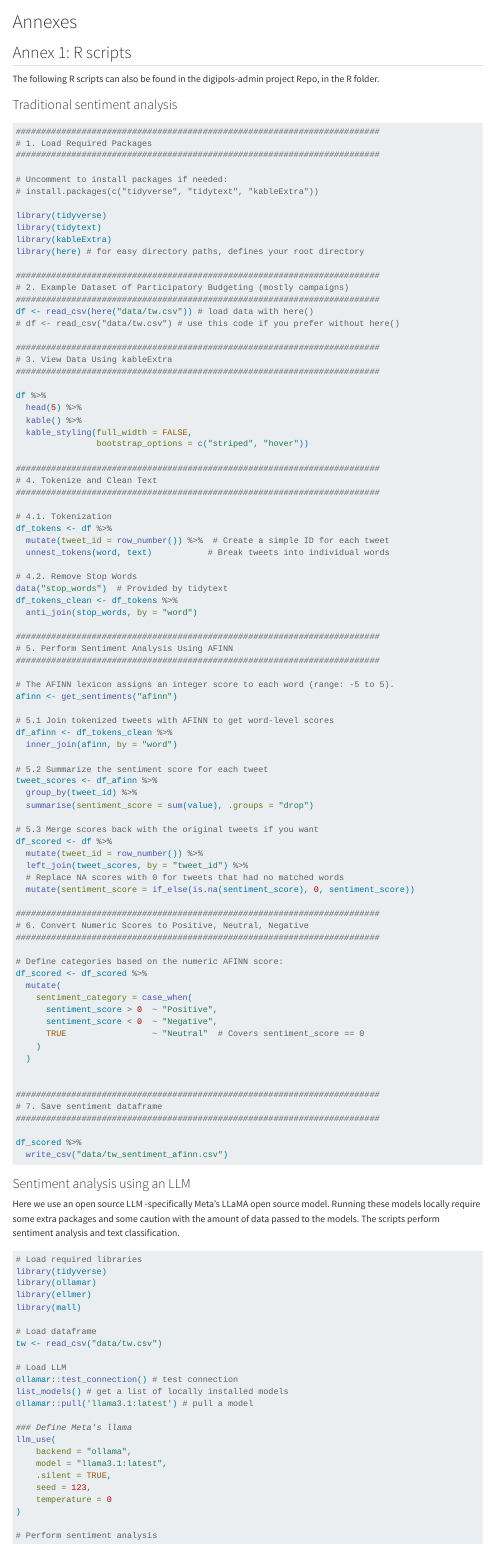
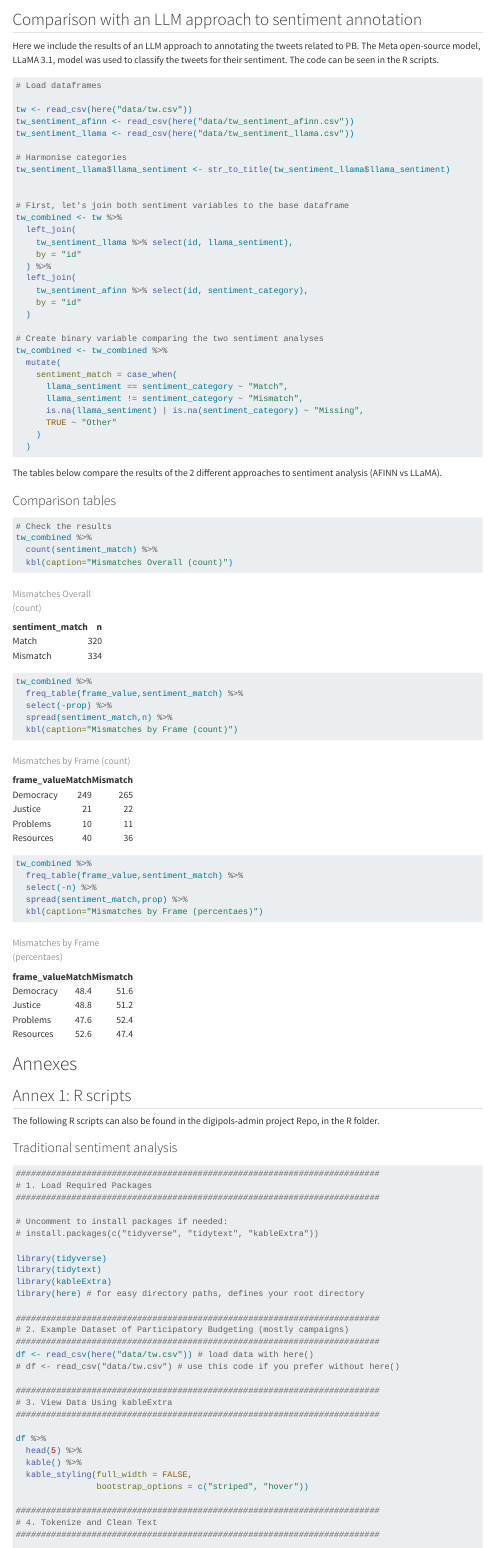
Before and after one commit to digipols-admin/teaching_template, a Quarto document (classification-tab/sentiment-index.qmd): the page in a window 1100 px wide, from 6750 px down. Rendered offline with R 4.5, knitr and Pandoc in place of Quarto, with nearby package versions; some code elsewhere in the file could not run offline; menus at the side of the page are left out; long lines of code are wrapped.

Commit message:
comparison of modeels

````diff
--- a/classification-tab/sentiment-index.qmd
+++ b/classification-tab/sentiment-index.qmd
@@ -258,6 +258,70 @@ reactable(
 ```
 
 
+## Comparison with an LLM approach to sentiment annotation
+
+Here we include the results of an LLM approach to annotating the tweets related to PB. The Meta open-source model, LLaMA 3.1, model was used to classify the tweets for their sentiment. The code can be seen in the R scripts.
+
+```{r}
+# Load dataframes
+
+tw <- read_csv(here("data/tw.csv"))
+tw_sentiment_afinn <- read_csv(here("data/tw_sentiment_afinn.csv"))
+tw_sentiment_llama <- read_csv(here("data/tw_sentiment_llama.csv"))
+
+# Harmonise categories
+tw_sentiment_llama$llama_sentiment <- str_to_title(tw_sentiment_llama$llama_sentiment)
+
+
+# First, let's join both sentiment variables to the base dataframe
+tw_combined <- tw %>%
+  left_join(
+    tw_sentiment_llama %>% select(id, llama_sentiment),
+    by = "id"
+  ) %>%
+  left_join(
+    tw_sentiment_afinn %>% select(id, sentiment_category),
+    by = "id"
+  )
+
+# Create binary variable comparing the two sentiment analyses
+tw_combined <- tw_combined %>%
+  mutate(
+    sentiment_match = case_when(
+      llama_sentiment == sentiment_category ~ "Match",
+      llama_sentiment != sentiment_category ~ "Mismatch",
+      is.na(llama_sentiment) | is.na(sentiment_category) ~ "Missing",
+      TRUE ~ "Other"
+    )
+  )
+
+```
+
+The tables below compare the results of the 2 different approaches to sentiment analysis (AFINN vs LLaMA).
+
+### Comparison tables
+```{r}
+# Check the results
+tw_combined %>%
+  count(sentiment_match) %>%
+  kbl(caption="Mismatches Overall (count)")
+
+tw_combined %>%
+  freq_table(frame_value,sentiment_match) %>%
+  select(-prop) %>%
+  spread(sentiment_match,n) %>%
+  kbl(caption="Mismatches by Frame (count)")
+
+tw_combined %>%
+  freq_table(frame_value,sentiment_match) %>%
+  select(-n) %>%
+  spread(sentiment_match,prop) %>%
+  kbl(caption="Mismatches by Frame (percentaes)")
+
+```
+
+
+
 # Annexes
 
 ## Annex 1: R scripts
````
Also changed, not shown: docs/search.json, 4 other files.
